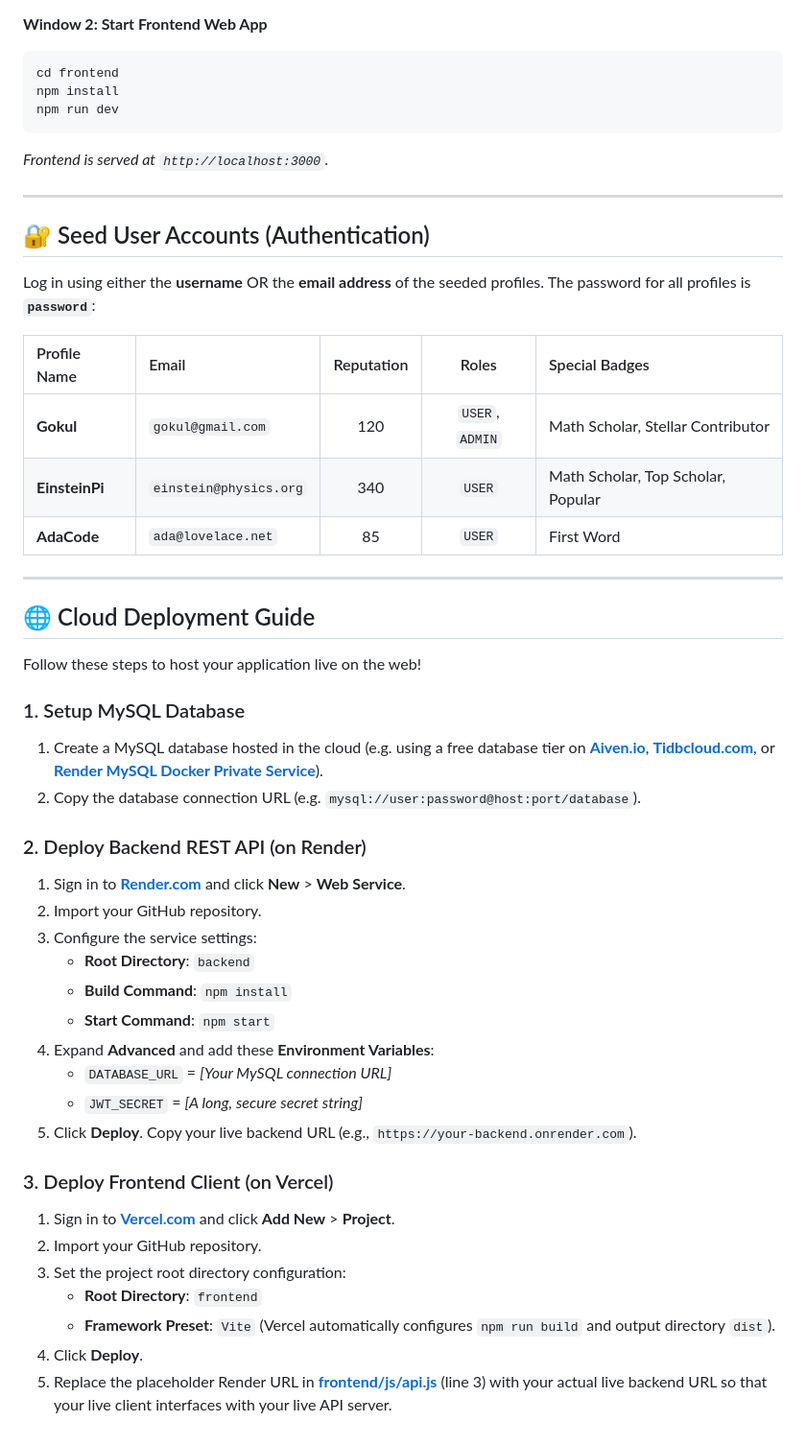
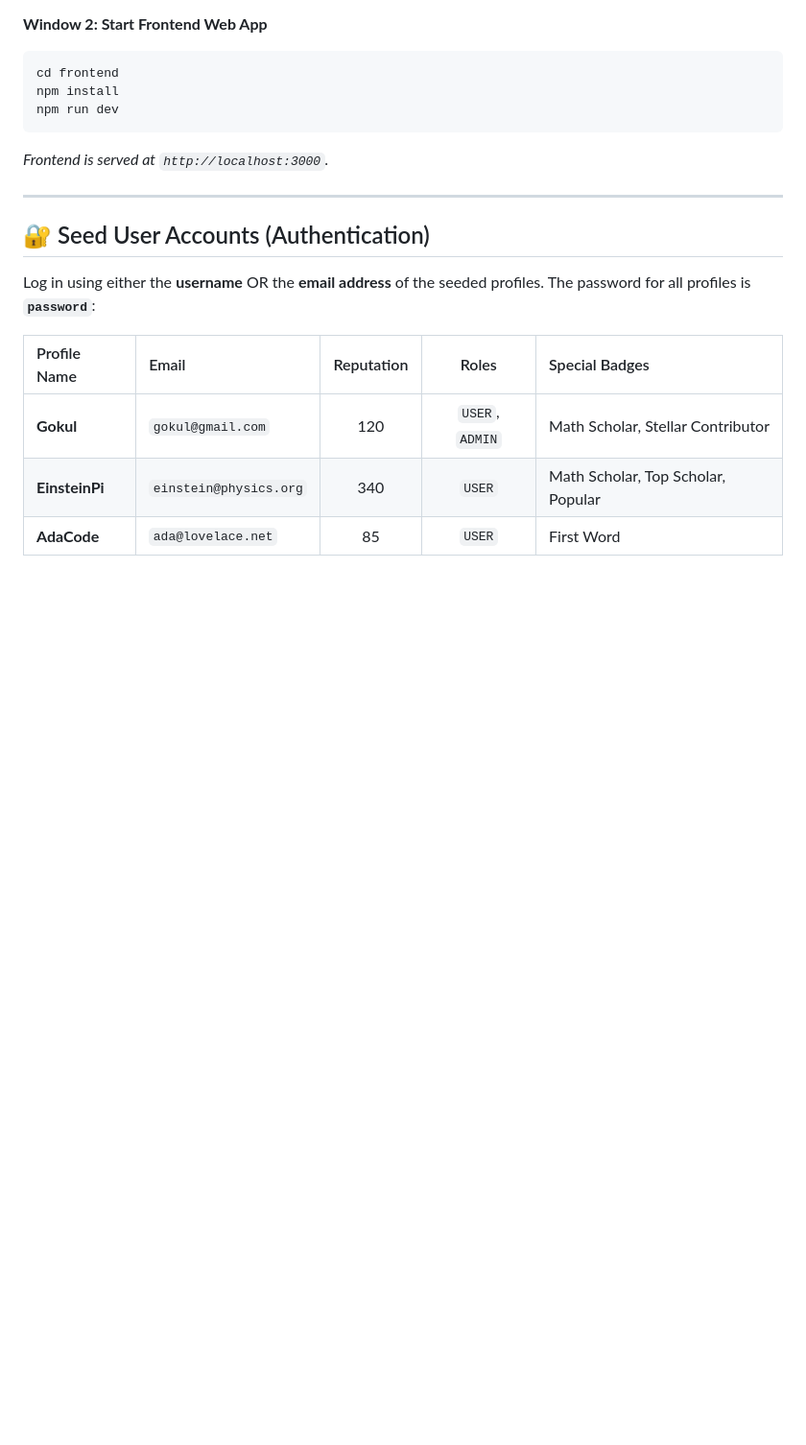
Before and after one commit to gokul27108/Question-and-Answer-platform, a Markdown page: README.md, the part around the change. Shown at 96% size. Rendered like a GitHub page; blank space fills up the shorter version.

Commit message:
Remove cloud deployment guide from root README.md

```diff
--- a/README.md
+++ b/README.md
@@ -106,34 +106,3 @@ Log in using either the **username** OR the **email address** of the seeded prof
 | **Gokul** | `gokul@gmail.com` | 120 | `USER`, `ADMIN` | Math Scholar, Stellar Contributor |
 | **EinsteinPi** | `einstein@physics.org` | 340 | `USER` | Math Scholar, Top Scholar, Popular |
 | **AdaCode** | `ada@lovelace.net` | 85 | `USER` | First Word |
-
----
-
-## 🌐 Cloud Deployment Guide
-
-Follow these steps to host your application live on the web!
-
-### 1. Setup MySQL Database
-1. Create a MySQL database hosted in the cloud (e.g. using a free database tier on **[Aiven.io](https://aiven.io/)**, **[Tidbcloud.com](https://pingcap.com/products/tidb-cloud)**, or **[Render MySQL Docker Private Service](https://render.com/)**).
-2. Copy the database connection URL (e.g. `mysql://user:password@host:port/database`).
-
-### 2. Deploy Backend REST API (on Render)
-1. Sign in to **[Render.com](https://render.com/)** and click **New** > **Web Service**.
-2. Import your GitHub repository.
-3. Configure the service settings:
-   * **Root Directory**: `backend`
-   * **Build Command**: `npm install`
-   * **Start Command**: `npm start`
-4. Expand **Advanced** and add these **Environment Variables**:
-   * `DATABASE_URL` = *[Your MySQL connection URL]*
-   * `JWT_SECRET` = *[A long, secure secret string]*
-5. Click **Deploy**. Copy your live backend URL (e.g., `https://your-backend.onrender.com`).
-
-### 3. Deploy Frontend Client (on Vercel)
-1. Sign in to **[Vercel.com](https://vercel.com/)** and click **Add New** > **Project**.
-2. Import your GitHub repository.
-3. Set the project root directory configuration:
-   * **Root Directory**: `frontend`
-   * **Framework Preset**: `Vite` (Vercel automatically configures `npm run build` and output directory `dist`).
-4. Click **Deploy**.
-5. Replace the placeholder Render URL in **[frontend/js/api.js](file:///d:/open-qa-platform/frontend/js/api.js)** (line 3) with your actual live backend URL so that your live client interfaces with your live API server.
```
